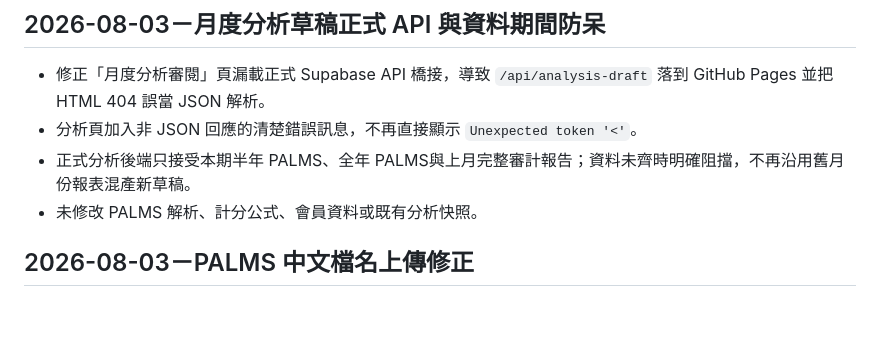
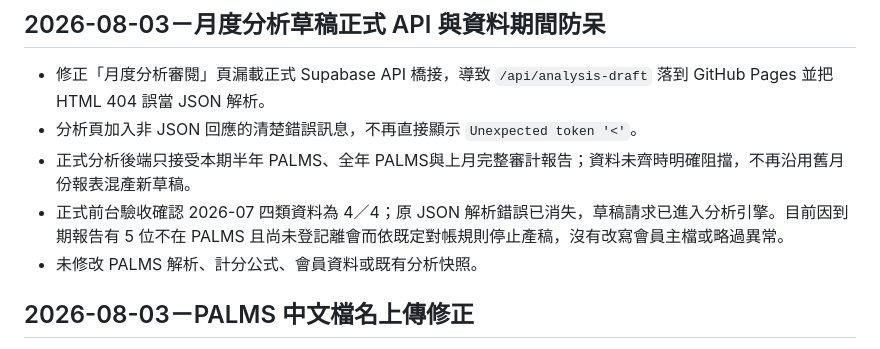
Before and after one commit to SeanChen0427/BNI-VP, a Markdown page: apps/vice-chair/CHANGELOG.md, the part around the change. Rendered like a GitHub page; blank space fills up the shorter version.

Commit message:
docs: record monthly analysis live verification

```diff
--- a/apps/vice-chair/CHANGELOG.md
+++ b/apps/vice-chair/CHANGELOG.md
@@ -5,6 +5,7 @@
 - 修正「月度分析審閱」頁漏載正式 Supabase API 橋接，導致 `/api/analysis-draft` 落到 GitHub Pages 並把 HTML 404 誤當 JSON 解析。
 - 分析頁加入非 JSON 回應的清楚錯誤訊息，不再直接顯示 `Unexpected token '<'`。
 - 正式分析後端只接受本期半年 PALMS、全年 PALMS與上月完整審計報告；資料未齊時明確阻擋，不再沿用舊月份報表混產新草稿。
+- 正式前台驗收確認 2026-07 四類資料為 4／4；原 JSON 解析錯誤已消失，草稿請求已進入分析引擎。目前因到期報告有 5 位不在 PALMS 且尚未登記離會而依既定對帳規則停止產稿，沒有改寫會員主檔或略過異常。
 - 未修改 PALMS 解析、計分公式、會員資料或既有分析快照。
 
 ## 2026-08-03－PALMS 中文檔名上傳修正
```
Also changed, not shown: 1 other file.
